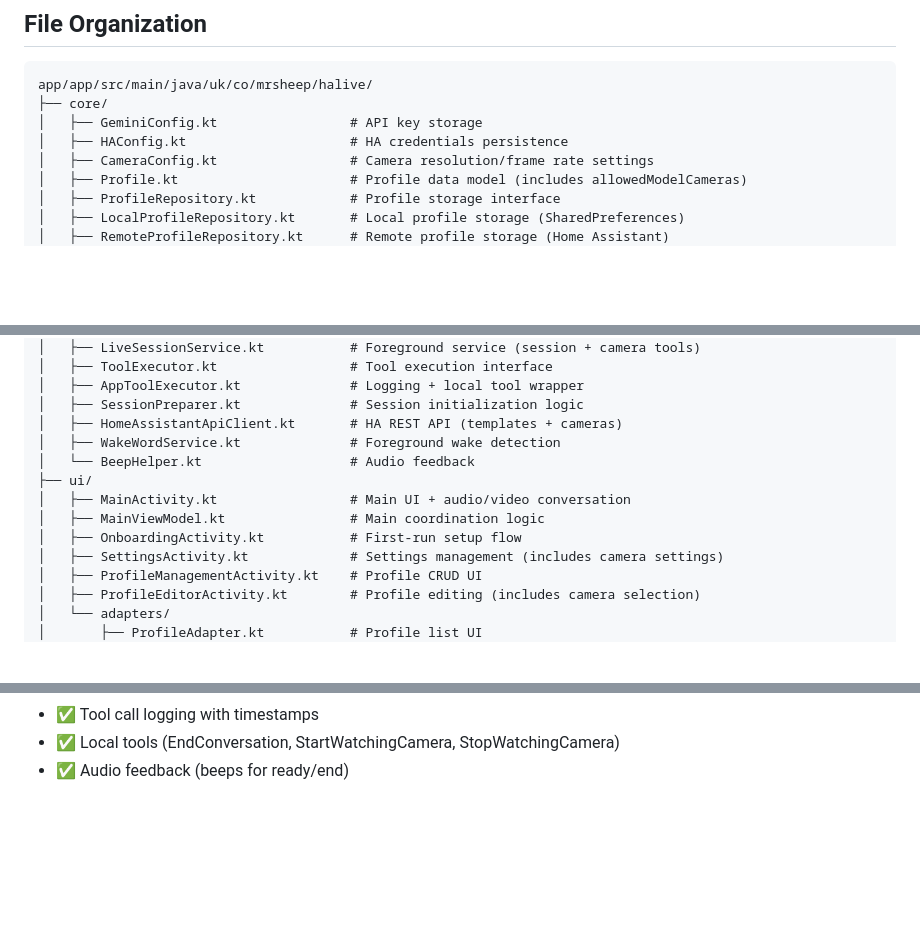
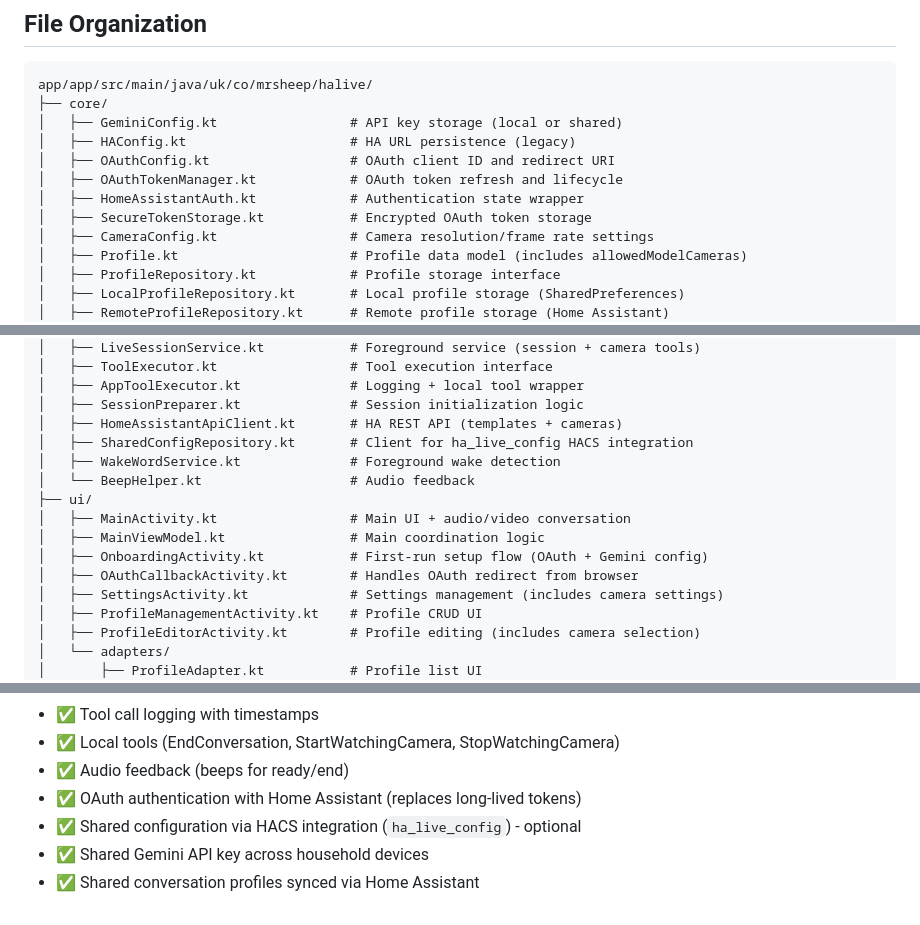
Before and after one commit to mrsheepuk/ha-live, a Markdown page: CLAUDE.md, 3 parts joined by grey strips. GitHub-like rendering; blank space fills up the shorter version.

````diff
--- a/CLAUDE.md
+++ b/CLAUDE.md
@@ -334,8 +354,12 @@ suspend fun initializeHomeAssistant(haUrl: String, haToken: String) {
 ```
 app/app/src/main/java/uk/co/mrsheep/halive/
 ├── core/
-│   ├── GeminiConfig.kt                 # API key storage
-│   ├── HAConfig.kt                     # HA credentials persistence
+│   ├── GeminiConfig.kt                 # API key storage (local or shared)
+│   ├── HAConfig.kt                     # HA URL persistence (legacy)
+│   ├── OAuthConfig.kt                  # OAuth client ID and redirect URI
+│   ├── OAuthTokenManager.kt            # OAuth token refresh and lifecycle
+│   ├── HomeAssistantAuth.kt            # Authentication state wrapper
+│   ├── SecureTokenStorage.kt           # Encrypted OAuth token storage
 │   ├── CameraConfig.kt                 # Camera resolution/frame rate settings
 │   ├── Profile.kt                      # Profile data model (includes allowedModelCameras)
 │   ├── ProfileRepository.kt            # Profile storage interface
@@ -379,12 +403,14 @@ app/app/src/main/java/uk/co/mrsheep/halive/
 │   ├── AppToolExecutor.kt              # Logging + local tool wrapper
 │   ├── SessionPreparer.kt              # Session initialization logic
 │   ├── HomeAssistantApiClient.kt       # HA REST API (templates + cameras)
+│   ├── SharedConfigRepository.kt       # Client for ha_live_config HACS integration
 │   ├── WakeWordService.kt              # Foreground wake detection
 │   └── BeepHelper.kt                   # Audio feedback
 ├── ui/
 │   ├── MainActivity.kt                 # Main UI + audio/video conversation
 │   ├── MainViewModel.kt                # Main coordination logic
-│   ├── OnboardingActivity.kt           # First-run setup flow
+│   ├── OnboardingActivity.kt           # First-run setup flow (OAuth + Gemini config)
+│   ├── OAuthCallbackActivity.kt        # Handles OAuth redirect from browser
 │   ├── SettingsActivity.kt             # Settings management (includes camera settings)
 │   ├── ProfileManagementActivity.kt    # Profile CRUD UI
 │   ├── ProfileEditorActivity.kt        # Profile editing (includes camera selection)
@@ -424,3 +450,7 @@ app/app/src/main/java/uk/co/mrsheep/halive/
 - ✅ Tool call logging with timestamps
 - ✅ Local tools (EndConversation, StartWatchingCamera, StopWatchingCamera)
 - ✅ Audio feedback (beeps for ready/end)
+- ✅ OAuth authentication with Home Assistant (replaces long-lived tokens)
+- ✅ Shared configuration via HACS integration (`ha_live_config`) - optional
+- ✅ Shared Gemini API key across household devices
+- ✅ Shared conversation profiles synced via Home Assistant
````
Also changed, not shown: other parts of CLAUDE.md (+34 -14 lines).
